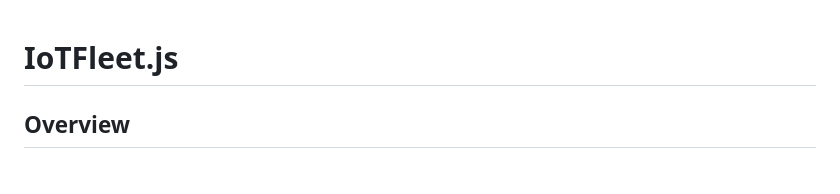
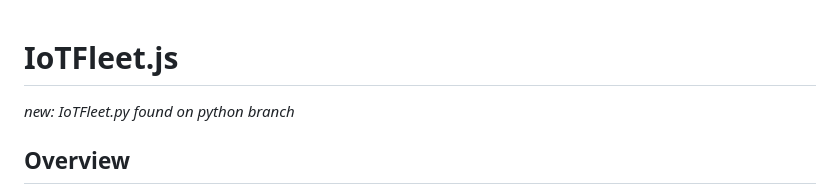
Before and after one commit to Lemon2311/IoTFleet.js, a Markdown page: README.md, the part around the change. Rendered like a GitHub page.

```diff
--- a/README.md
+++ b/README.md
@@ -1,5 +1,5 @@
 # IoTFleet.js
-
+*new: IoTFleet.py found on python branch*
 ## Overview
 The IoTFleet.js library is a versatile tool that enables control over multiple microcontroller devices like the Esp32 or Raspberry Pi Pico from a PC remotely using JavaScript.
 
```
